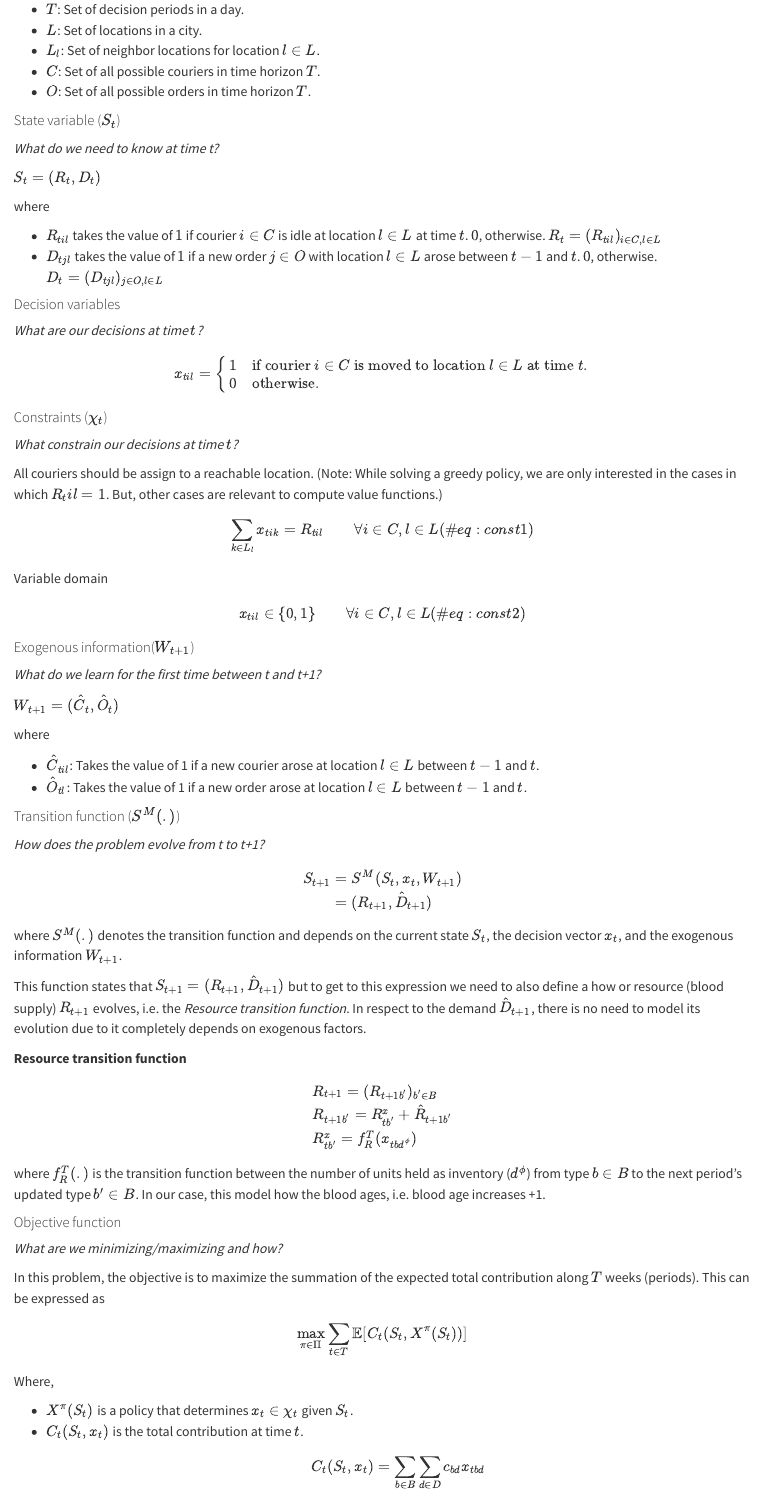
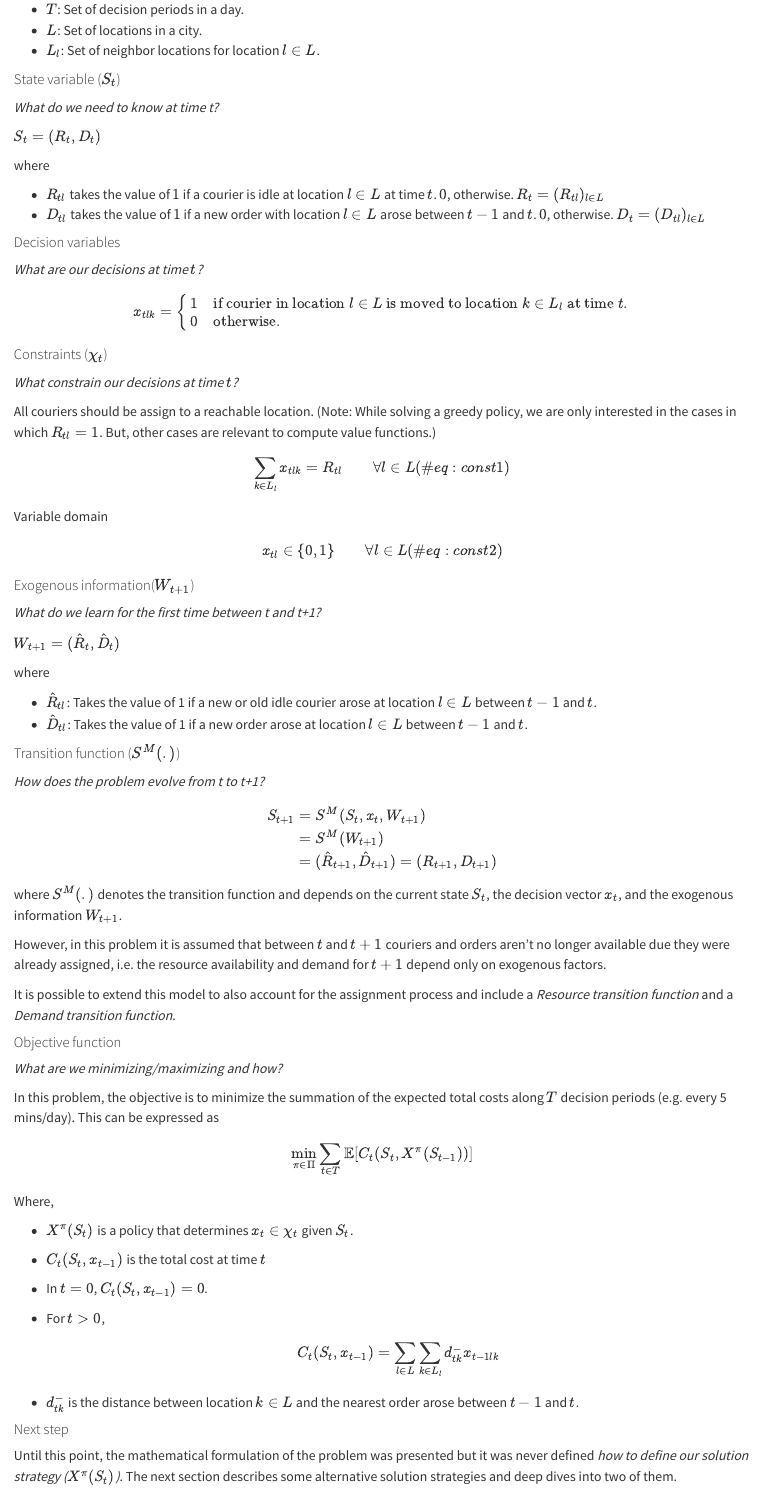
Before and after one commit to mabolivar/dynamic-fleet-repositioning, a Quarto document (docs/simplified-fleet-repositioning-math-model.qmd): the page in a window 1100 px wide, from 910 px down. Rendered offline with R 4.5, knitr and Pandoc in place of Quarto, with nearby package versions.

Commit message:
[Math] Complete math model

```diff
--- a/docs/simplified-fleet-repositioning-math-model.qmd
+++ b/docs/simplified-fleet-repositioning-math-model.qmd
@@ -46,8 +46,8 @@ Let's see them in detail.
 * $T$: Set of decision periods in a day.
 * $L$: Set of locations in a city.
 * $L_l$: Set of neighbor locations for location $l \in L$.
-* $C$: Set of all possible couriers in time horizon $T$.
-* $O$: Set of all possible orders in time horizon $T$.
+<!-- * $C$: Set of all possible couriers in time horizon $T$. -->
+<!-- * $O$: Set of all possible orders in time horizon $T$. -->
 
 #### State variable ($S_t$)
 *What do we need to know at time t?*
@@ -56,15 +56,15 @@ $S_t=(R_t, D_t)$
 
 where
 
-* $R_{til}$ takes the value of $1$ if courier $i \in C$ is idle at location $l \in L$ at time $t$. $0$, otherwise. $R_{t}=(R_{til})_{i \in C, l \in L}$
-* $D_{tjl}$ takes the value of $1$ if a new order $j \in O$ with location $l \in L$ arose between $t-1$ and $t$. $0$, otherwise. $D_{t}=(D_{tjl})_{j \in O, l \in L}$
+* $R_{tl}$ takes the value of $1$ if a courier is idle at location $l \in L$ at time $t$. $0$, otherwise. $R_{t}=(R_{tl})_{ l \in L}$
+* $D_{tl}$ takes the value of $1$ if a new order with location $l \in L$ arose between $t-1$ and $t$. $0$, otherwise. $D_{t}=(D_{tl})_{l \in L}$
 
 
 #### Decision variables
 *What are our decisions at time $t$?*
 
-$$x_{til} = \begin{cases}
-  1 & \text{if courier } i \in C \text{ is moved to location } l \in L \text{ at time } t. \\
+$$x_{tlk} = \begin{cases}
+  1 & \text{if courier in location } l \in L  \text{ is moved to location } k \in L_l \text{ at time } t. \\
   0 & \text{otherwise.}
 \end{cases}
 $$
@@ -73,24 +73,24 @@ $$
 *What constrain our decisions at time $t$?*
 
 All couriers should be assign to a reachable location.
-(Note: While solving a greedy policy, we are only interested in the cases in which $R_til = 1$. But, other cases are relevant to compute value functions.)
+(Note: While solving a greedy policy, we are only interested in the cases in which $R_{tl} = 1$. But, other cases are relevant to compute value functions.)
 $$
-\sum_{k \in L_l}x_{tik} = R_{til} \qquad  \forall i \in C, l \in L (\#eq:const1)
+\sum_{k \in L_l}x_{tlk} = R_{tl} \qquad  \forall l \in L (\#eq:const1)
 $$
 Variable domain
 $$
-x_{til} \in \{0, 1\} \qquad \forall i \in C, l \in L (\#eq:const2)
+x_{tl} \in \{0, 1\} \qquad \forall l \in L (\#eq:const2)
 $$
 
 #### Exogenous information($W_{t+1}$)
 *What do we learn for the first time between t and t+1?*
 
-$W_{t+1} = (\hat{C}_t, \hat{O}_t)$
+$W_{t+1} = (\hat{R}_t, \hat{D}_t)$
 
 where
 
-* $\hat{C}_{til}$: Takes the value of 1 if a new courier arose at location $l \in L$ between $t-1$ and $t$.
-* $\hat{O}_{tl}$: Takes the value of 1 if a new order arose at location $l \in L$ between $t-1$ and $t$.
+* $\hat{R}_{tl}$: Takes the value of 1 if a new or old idle courier arose at location $l \in L$ between $t-1$ and $t$.
+* $\hat{D}_{tl}$: Takes the value of 1 if a new order arose at location $l \in L$ between $t-1$ and $t$.
 
 #### Transition function ($S^M(.)$)
 *How does the problem evolve from t to t+1?*
@@ -98,42 +98,39 @@ where
 $$
 \begin{aligned}
 S_{t+1} &= S^M(S_t, x_t, W_{t+1}) \\
-        &= (R_{t+1},\hat{D}_{t+1})
+        &= S^M(W_{t+1}) \\
+        &= (\hat{R}_{t+1},\hat{D}_{t+1})
+        = (R_{t+1},D_{t+1})
 \end{aligned}
 $$
 
 where $S^M(.)$ denotes the transition function and depends on the current state $S_t$, the decision vector $x_t$, and the exogenous information $W_{t+1}$.
 
-This function states that $S_{t+1} = (R_{t+1},\hat{D}_{t+1})$ but to get to this expression we need to also define a how or resource (blood supply) $R_{t+1}$ evolves, i.e. the *Resource transition function*. In respect to the demand $\hat{D}_{t+1}$, there is no need to model its evolution due to it completely depends on exogenous factors.
+However, in this problem it is assumed that between $t$ and $t+1$ couriers and orders aren't no longer available due they were already assigned, i.e. the resource availability and demand for $t+1$ depend only on exogenous factors.
 
-**Resource transition function**
-
-$$
-\begin{aligned}
-& R_{t+1} = (R_{t+1b'})_{b' \in B} \\
-& R_{t+1b'} = R_{tb'}^x + \hat{R}_{t+1b'} \\
-& R_{tb'}^x = f_R^T(x_{tbd^\phi})
-\end{aligned}
-$$
-
-where
-$f_R^T(.)$ is the transition function between the number of units held as inventory ($d^\phi$) from type $b \in B$ to the next period’s updated type $b' \in B$. In our case, this model how the blood ages, i.e. blood age increases +1.
+::: {.column-margin}
+It is possible to extend this model to also account for the assignment process and include a  *Resource transition function* and a *Demand transition function*.
+:::
 
 #### Objective function
 *What are we minimizing/maximizing and how?*
 
-In this problem, the objective is to maximize the summation of the expected total contribution along $T$ weeks (periods). This can be expressed as
+In this problem, the objective is to minimize the summation of the expected total costs along $T$ decision periods (e.g. every 5 mins/day). This can be expressed as
 
 $$
-\max_{\pi \in \Pi}\sum_{t \in T}\mathbb{E}[C_t(S_t,X^\pi(S_t))]
+\min_{\pi \in \Pi}\sum_{t \in T}\mathbb{E}[C_t(S_t,X^\pi(S_{t-1}))]
 $$
 Where,
 
 * $X^\pi(S_t)$ is a policy that determines $x_t \in \chi_t$ given $S_t$.
-* $C_t(S_t,x_t)$ is the total contribution at time $t$.
+* $C_t(S_t,x_{t-1})$ is the total cost at time $t$
+* In $t = 0$, $C_t(S_t,x_{t-1}) = 0$.
+* For $t > 0$,
 $$
-C_t(S_t,x_t) = \sum_{b \in B}\sum_{d \in D}c_{bd}x_{tbd}
+C_t(S_t,x_{t-1}) = \sum_{l \in L}\sum_{k \in L_l}d^-_{tk}x_{t-1lk}
 $$
+
+* $d^-_{tk}$ is the distance between location $k \in L$ and the nearest order arose between $t-1$ and $t$.
 
 #### Next step
 
```
